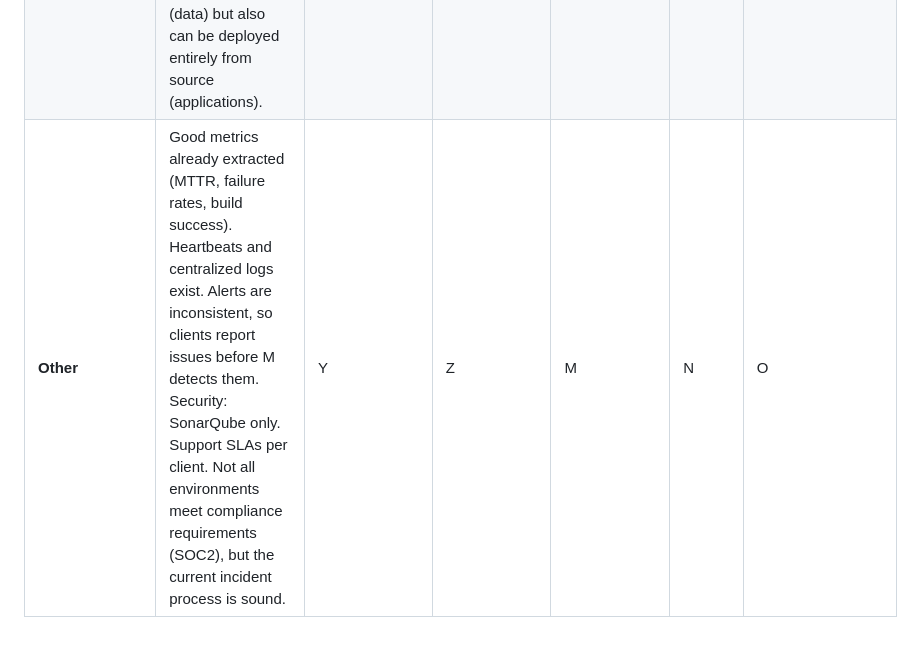
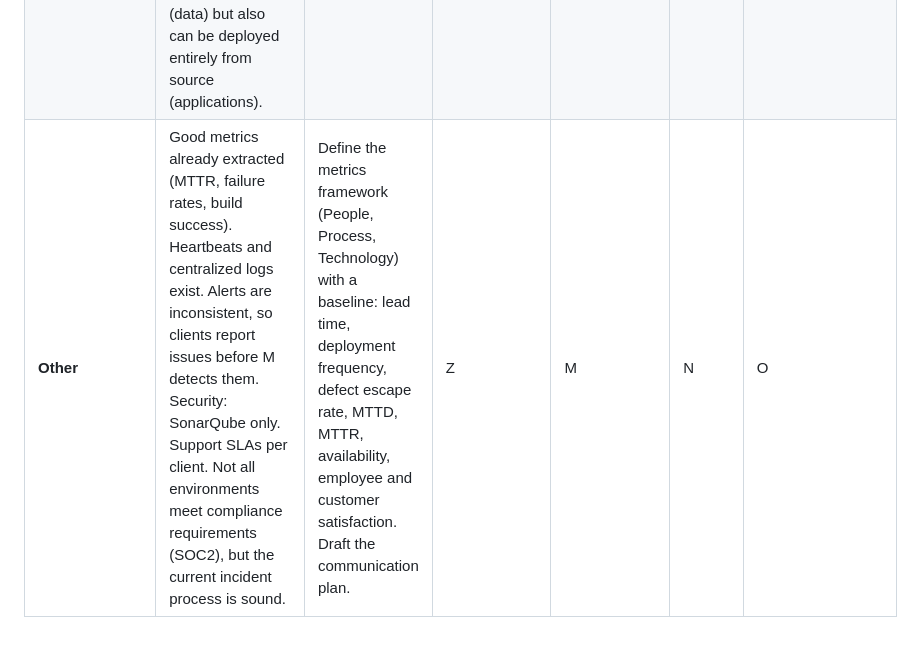
Before and after one commit to davift/DevOps, a Markdown page: SCS_3957_Module_6_Final_Assignment.md, the part around the change. Rendered like a GitHub page.

Commit message:
Enhance metrics framework and communication plan
Updated the 'Other' section to include a metrics framework and communication plan.

```diff
--- a/SCS_3957_Module_6_Final_Assignment.md
+++ b/SCS_3957_Module_6_Final_Assignment.md
@@ -20,4 +20,4 @@ Student: Davi Torres
 | **Process** | Team A: 2-week sprints, PR reviews, quality gate, versioned releases (X.Y.Z), and approval-gated pipelines. Teams B and C: no formal release process or versioning, manual deploys. Team D: Kanban with WIP limits, manual IaC runs. QA has manual sign-off, and automated tests cover limited cases. Rollbacks are fast but sometimes manual. On a good note, current lead time is usually short, and deployment frequency is as frequent as possible. | Define baseline metrics (MTTR, failure rate, build success, which M already extracts, add lead time and deployment frequency). Agree a common release and versioning standard (Git tags or release numbers) starting with Teams B and C. Document the current deployment steps. | Z | M | N | O |
 | **Tools** | Plan: Jira (plus a separate ticketing system for support). Code: GitHub, Visual Studio, Eclipse, VS Code. Build: GitHub Actions, Docker, Maven, .NET/Vue, Terraform, Ansible. Test: SonarQube (static analysis). Release/Deploy: AWS ECR, EventBridge, Jenkins, ECS (Team A), manual EC2 (B and C). Monitor: ELK, Prometheus. Gap: no dynamic security scanning or CVE scanning mentioned, and no pipeline for IaC. | Enforce strict branch protection, enforcing peer reviews and preventind anyone from commiting to master directly. Add Git tagging or release numbering to B/C repositories. Build immutable container artifacts for B/C (Docker, as Team A does). Move Terraform and Ansible credentials from personal API keys to a service role. | Z | M | N | O |
 | **Infrastructure** | AWS-based (ECS for Team A, EC2 for B and C). IaC with Terraform/Ansible, state in S3. Infrastructure is mostly static (VPCs, gateways) and run manually by DevOps engineers using personal credentials. Ephemeral workloads are created and destroyed automatically. Environments (Dev, Test, Stage, Prod) are isolated, but Prod load differs (M1). Environments are at close parity, and the DR approach relies on AWS backups (data) but also can be deployed entirely from source (applications). | Document the infrastructure of the acquired companies. Move IaC execution to a controlled, auditable path (service role, no personal keys). Inform developers and DevOps of the upcoming access changes. Team D shall efectively communicates the change to Teams B and C and lead the way. | Z | M | N | O |
-| **Other** | Good metrics already extracted (MTTR, failure rates, build success). Heartbeats and centralized logs exist. Alerts are inconsistent, so clients report issues before M detects them. Security: SonarQube only. Support SLAs per client. Not all environments meet compliance requirements (SOC2), but the current incident process is sound. | Y | Z | M | N | O |
+| **Other** | Good metrics already extracted (MTTR, failure rates, build success). Heartbeats and centralized logs exist. Alerts are inconsistent, so clients report issues before M detects them. Security: SonarQube only. Support SLAs per client. Not all environments meet compliance requirements (SOC2), but the current incident process is sound. | Define the metrics framework (People, Process, Technology) with a baseline: lead time, deployment frequency, defect escape rate, MTTD, MTTR, availability, employee and customer satisfaction. Draft the communication plan. | Z | M | N | O |
```
